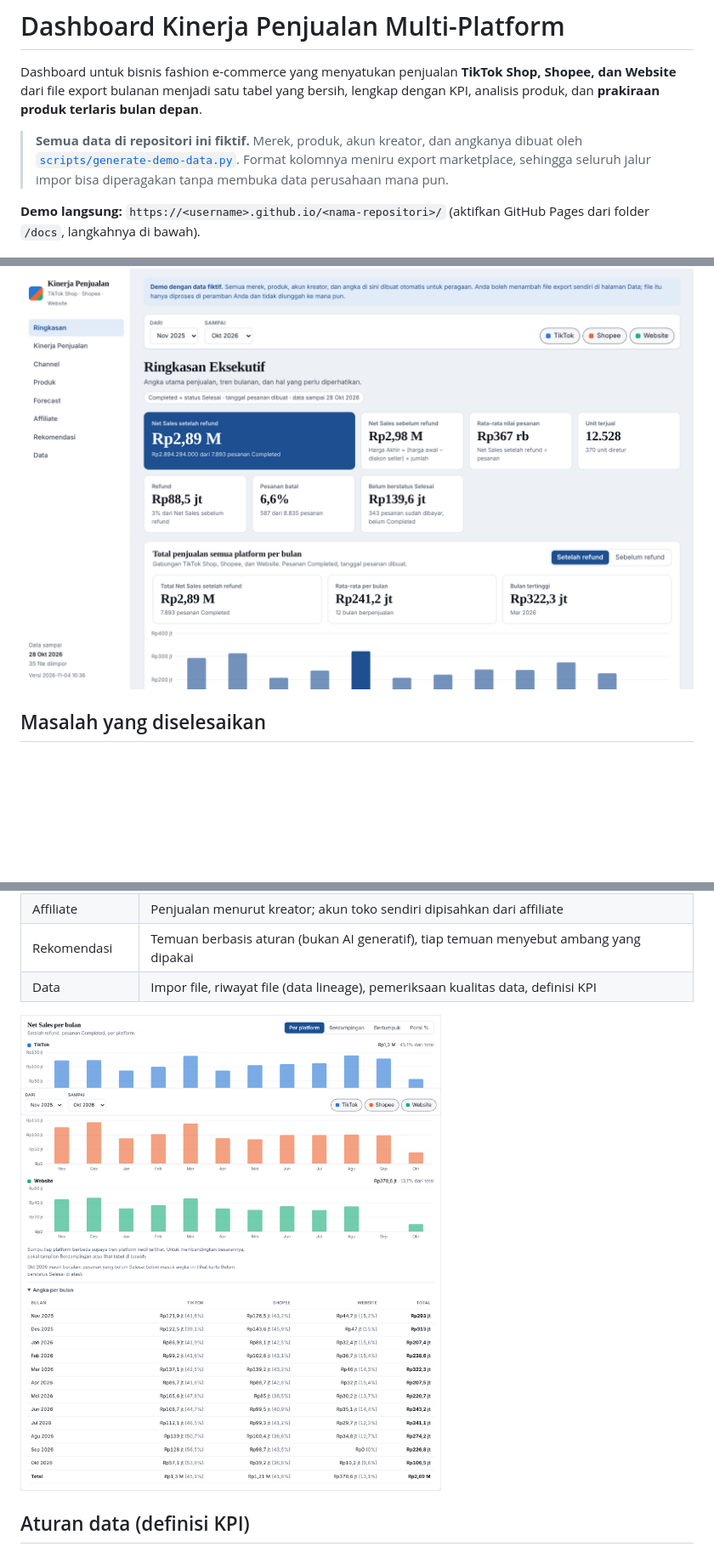
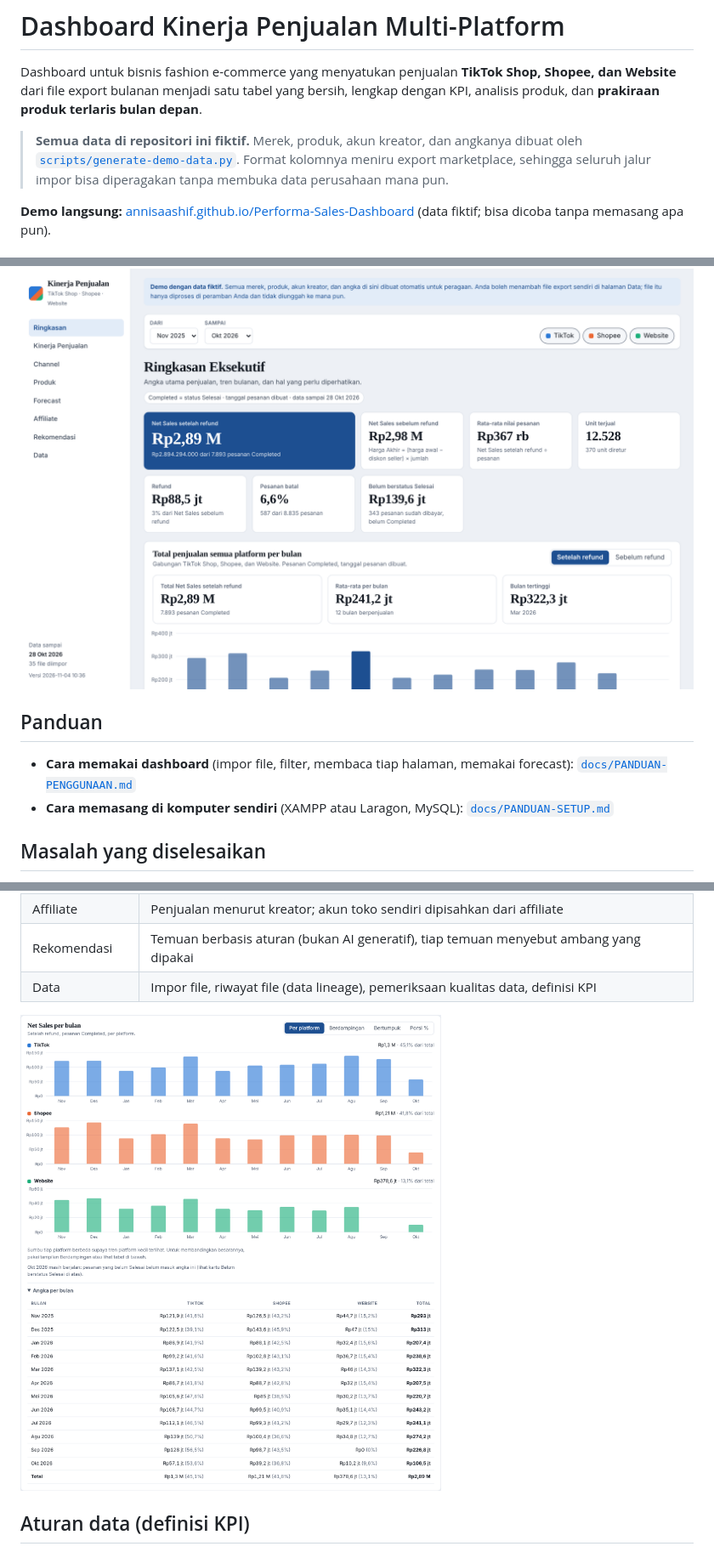
Before and after one commit to annisaashif/Performa-Sales-Dashboard, a Markdown page: README.md, 3 parts joined by grey strips. Shown at 85% size. Drawn GitHub-style; pictures changed too: docs/screenshots/03-per-platform.png; blank space fills up the shorter version.

Commit message:
Perbaiki screenshot dan isi alamat demo di README

```diff
--- a/README.md
+++ b/README.md
@@ -7,9 +7,14 @@ bulanan menjadi satu tabel yang bersih, lengkap dengan KPI, analisis produk, dan
 > [`scripts/generate-demo-data.py`](scripts/generate-demo-data.py). Format kolomnya meniru export marketplace, sehingga
 > seluruh jalur impor bisa diperagakan tanpa membuka data perusahaan mana pun.
 
-**Demo langsung:** `https://<username>.github.io/<nama-repositori>/` (aktifkan GitHub Pages dari folder `/docs`, langkahnya di bawah).
+**Demo langsung:** [annisaashif.github.io/Performa-Sales-Dashboard](https://annisaashif.github.io/Performa-Sales-Dashboard/) (data fiktif; bisa dicoba tanpa memasang apa pun).
 
 ![Ringkasan](docs/screenshots/01-ringkasan.png)
+
+## Panduan
+
+- **Cara memakai dashboard** (impor file, filter, membaca tiap halaman, memakai forecast): [`docs/PANDUAN-PENGGUNAAN.md`](docs/PANDUAN-PENGGUNAAN.md)
+- **Cara memasang di komputer sendiri** (XAMPP atau Laragon, MySQL): [`docs/PANDUAN-SETUP.md`](docs/PANDUAN-SETUP.md)
 
 ## Masalah yang diselesaikan
 
```
Also changed, not shown: other parts of README.md (+2 -2 lines), docs/screenshots/02-total-per-bulan.png, docs/screenshots/06-forecast-top10.png, docs/screenshots/07-forecast-akurasi.png.
